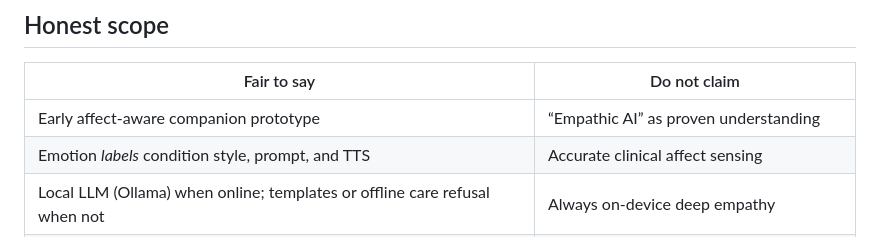
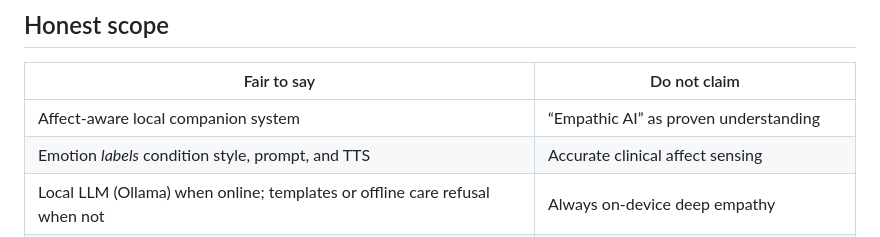
Before and after one commit to NickEinstein1/TUNDA, a Markdown page: README.md, the part around the change. Rendered like a GitHub page.

Commit message:
Call TUNDA a system, not a prototype, in product docs.

```diff
--- a/README.md
+++ b/README.md
@@ -8,7 +8,7 @@ It is **not** a therapist, not emergency care, and **not** a validated empathic
 
 | Fair to say | Do not claim |
 |-------------|--------------|
-| Early affect-aware companion prototype | “Empathic AI” as proven understanding |
+| Affect-aware local companion system | “Empathic AI” as proven understanding |
 | Emotion *labels* condition style, prompt, and TTS | Accurate clinical affect sensing |
 | Local LLM (Ollama) when online; templates or offline care refusal when not | Always on-device deep empathy |
 | Keyword crisis tiers + scripted grounding | Suicide-risk assessment or crisis intervention |
```
Also changed, not shown: docs/ROADMAP_FOR_CLINICIANS_AND_USERS.md (+1 -1 lines).
